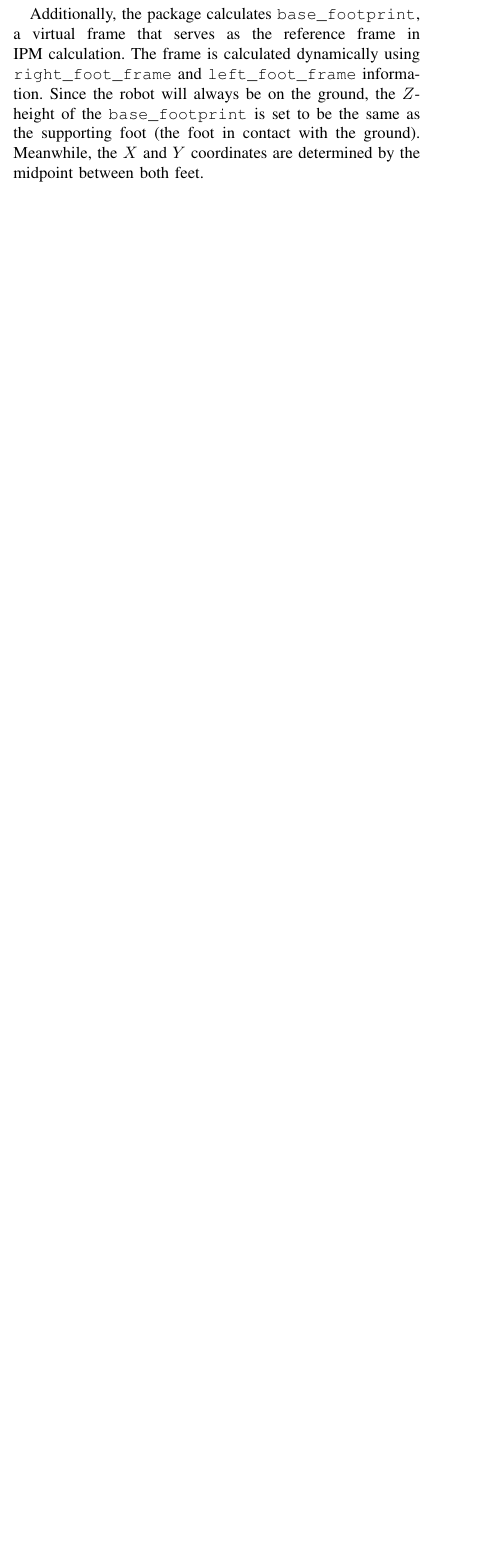
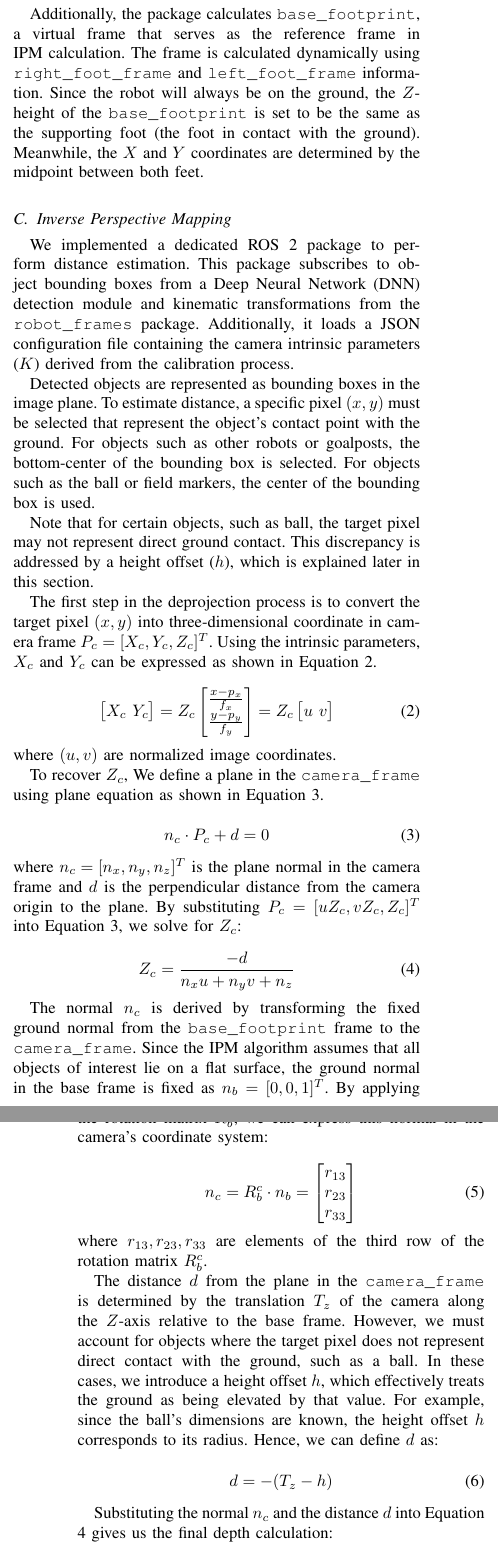
Before and after one commit to FaaizHaikal/my-thesis, a LaTeX document (main.tex): part of one column of page 2 of 4 before the commit and two parts of the columns of pages 2 and 3 of 4 after it, the two joined at a grey line, cut so that both start at the same text, the shorter picture padded with empty space. Compiled offline with pdfLaTeX.

Commit message:
feat: ipm methodology

```diff
--- a/main.tex
+++ b/main.tex
@@ -644,3 +645,71 @@ that serves as the reference frame in IPM calculation. The frame is calculated d
 always be on the ground, the $Z$-height of the \texttt{base\_footprint} is set to be the same
 as the supporting foot (the foot in contact with the ground). Meanwhile, the $X$ and $Y$ coordinates
 are determined by the midpoint between both feet.
+
+\subsection{Inverse Perspective Mapping}
+
+We implemented a dedicated ROS 2 package to perform distance estimation.
+This package subscribes to object bounding boxes from a Deep Neural Network (DNN)
+detection module and kinematic transformations from the \texttt{robot\_frames} package.
+Additionally, it loads a JSON configuration file containing the camera intrinsic
+parameters ($K$) derived from the calibration process.
+
+Detected objects are represented as bounding boxes in the image plane.
+To estimate distance, a specific pixel $(x, y)$ must be selected that represent
+the object's contact point with the ground. For objects such as other robots or goalposts,
+the bottom-center of the bounding box is selected. For objects such as the ball or field markers,
+the center of the bounding box is used.
+
+Note that for certain objects, such as ball, the target pixel may not represent direct ground contact.
+This discrepancy is addressed by a height offset ($h$), which is explained later in this section.
+
+The first step in the deprojection process is to convert the target pixel $(x, y)$
+into three-dimensional coordinate in camera frame $P_c = [X_c, Y_c, Z_c]^T$.
+Using the intrinsic parameters, $X_c$ and $Y_c$ can be expressed as shown in Equation \ref{eq:2}.
+
+\begin{equation} \label{eq:2}
+\begin{bmatrix} X_c \ Y_c \end{bmatrix} = Z_c
+\begin{bmatrix} \frac{x - p_x}{f_x} \\ \frac{y - p_y}{f_y} \end{bmatrix} = Z_c
+\begin{bmatrix} u \ v \end{bmatrix}
+\end{equation}
+where $(u, v)$ are normalized image coordinates.
+
+To recover $Z_c$, We define a plane in the \texttt{camera\_frame} using plane equation as shown in Equation \ref{eq:3}.
+
+\begin{equation} \label{eq:3}
+n_c \cdot P_c + d = 0
+\end{equation}
+where $n_c = [n_x, n_y, n_z]^T$ is the plane normal in the camera frame and $d$
+is the perpendicular distance from the camera origin to the plane. By substituting
+$P_c = [u Z_c, v Z_c, Z_c]^T$ into Equation \ref{eq:3}, we solve for $Z_c$:
+
+\begin{equation} \label{eq:4}
+Z_c = \frac{-d}{n_x u + n_y v + n_z}
+\end{equation}
+
+The normal $n_c$ is derived by transforming the fixed ground normal from the \texttt{base\_footprint}
+frame to the \texttt{camera\_frame}. Since the IPM algorithm assumes that all objects of interest
+lie on a flat surface, the ground normal in the base frame is fixed as $n_b = [0, 0, 1]^T$.
+By applying the rotation matrix $R_{b}^{c}$, we can express this normal in the camera's coordinate system:
+
+\begin{equation} \label{eq:5}
+n_c = R_{b}^{c} \cdot n_b = \begin{bmatrix} r_{13} \\ r_{23} \\ r_{33} \end{bmatrix}
+\end{equation}
+where $r_{13}, r_{23}, r_{33}$ are elements of the third row of the rotation matrix $R_{b}^{c}$.
+
+The distance $d$ from the plane in the \texttt{camera\_frame} is determined by
+the translation $T_z$ of the camera along the $Z$-axis relative to the base frame.
+However, we must account for objects where the target pixel does not represent
+direct contact with the ground, such as a ball. In these cases, we introduce a height offset $h$,
+which effectively treats the ground as being elevated by that value. For example, since the
+ball's dimensions are known, the height offset $h$ corresponds to its radius.
+Hence, we can define $d$ as:
+
+\begin{equation} \label{eq:6}
+d = -(T_z - h)
+\end{equation}
+
+Substituting the normal $n_c$ and the distance $d$ into Equation \ref{eq:4} gives us
+the final depth calculation:
+
+\begin{equation} \label{eq:7}
```
Also changed, not shown: main.tex (33 more changed lines).
